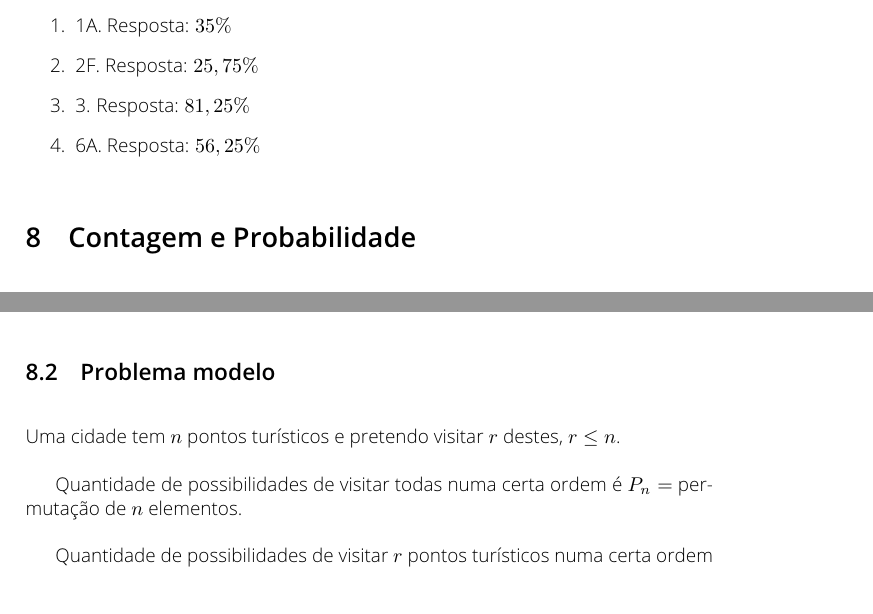
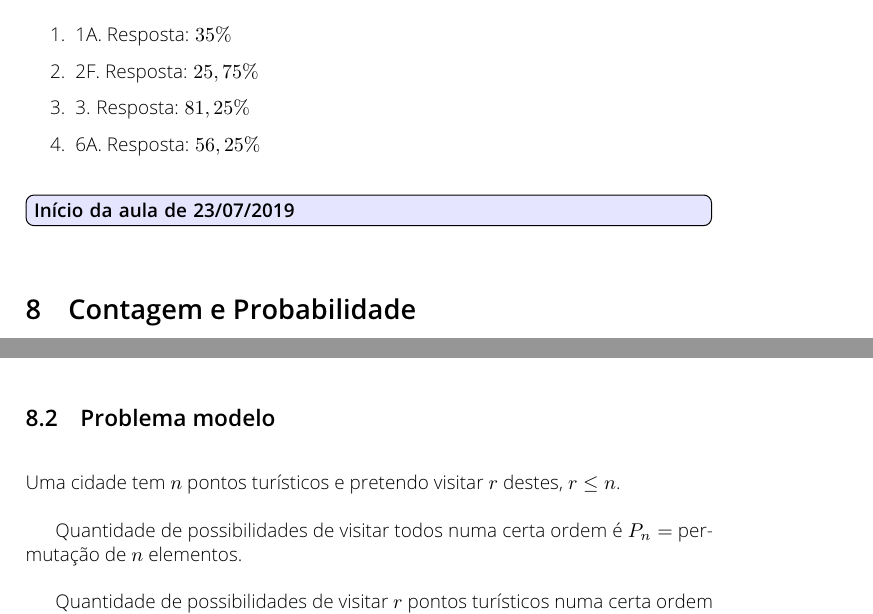
Before and after one commit to caiocco/ufabc-BIN0406-2, a LaTeX document (caderno.tex): two parts of pages 16 and 17 of 31, joined at a grey line, cut so that both start at the same text. Compiled offline with pdfLaTeX.

Commit message:
Pequenas correções

```diff
--- a/caderno.tex
+++ b/caderno.tex
@@ -715,6 +715,8 @@
 		\item 6A. Resposta: $56,25\%$
 	\end{enumerate}
 
+	\aula{Início da aula de 23/07/2019}
+
 	\section{Contagem e Probabilidade}
 
 	Ementa:
@@ -733,7 +735,7 @@
 
 	\noindent Uma cidade tem $n$ pontos turísticos e pretendo visitar $r$ destes, $r \leq n$.
 
-	Quantidade de possibilidades de visitar todas numa certa ordem é $P_n =$ permutação de $n$ elementos.
+	Quantidade de possibilidades de visitar todos numa certa ordem é $P_n =$ permutação de $n$ elementos.
 
 	Quantidade de possibilidades de visitar $r$ pontos turísticos numa certa ordem é $A_{n,r} =$ arranjo de $n$ elementos tomados $r$ a $r$.
 
```
Also changed, not shown: caderno_mesclado.pdf.
